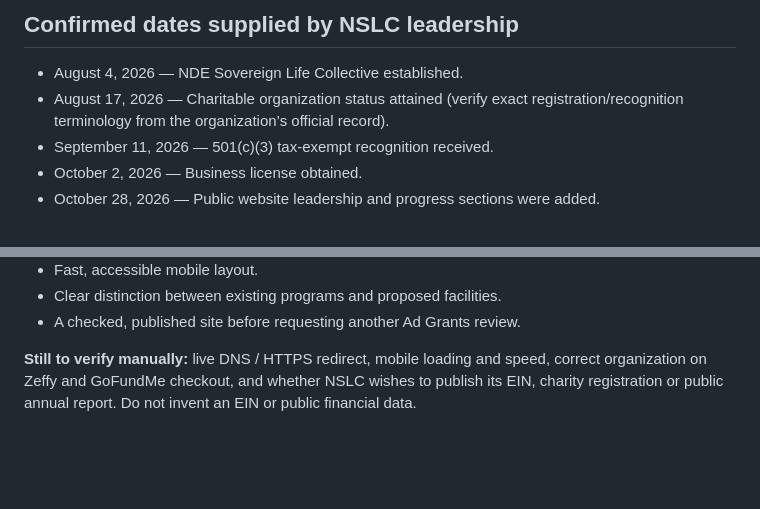
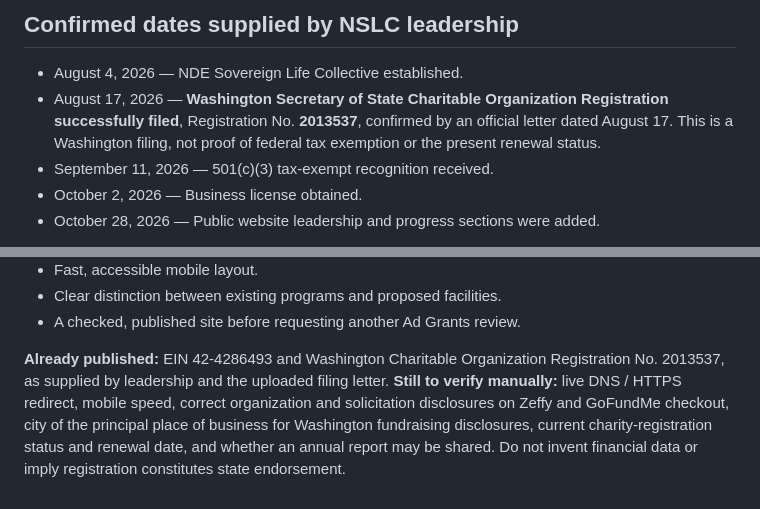
Before and after one commit to hawkepuk/nde-sovereign-life-collective, a Markdown page: PROGRESS-UPDATES-GUIDE.md, 2 parts joined by grey strips. Drawn GitHub-style; blank space fills up the shorter version.

Commit message:
Document verified Washington charitable registration and donor disclosures

```diff
--- a/PROGRESS-UPDATES-GUIDE.md
+++ b/PROGRESS-UPDATES-GUIDE.md
@@ -31,7 +31,7 @@ This guide is for the NDE Sovereign Life Collective team. The public page is `up
 ## Confirmed dates supplied by NSLC leadership
 
 - August 4, 2026 — NDE Sovereign Life Collective established.
-- August 17, 2026 — Charitable organization status attained (verify exact registration/recognition terminology from the organization’s official record).
+- August 17, 2026 — **Washington Secretary of State Charitable Organization Registration successfully filed**, Registration No. **2013537**, confirmed by an official letter dated August 17. This is a Washington filing, not proof of federal tax exemption or the present renewal status.
 - September 11, 2026 — 501(c)(3) tax-exempt recognition received.
 - October 2, 2026 — Business license obtained.
 - October 28, 2026 — Public website leadership and progress sections were added.
@@ -72,4 +72,4 @@ Google's website policy: https://support.google.com/nonprofits/answer/1657899
 - Clear distinction between existing programs and proposed facilities.
 - A checked, published site before requesting another Ad Grants review.
 
-**Still to verify manually:** live DNS / HTTPS redirect, mobile loading and speed, correct organization on Zeffy and GoFundMe checkout, and whether NSLC wishes to publish its EIN, charity registration or public annual report. Do not invent an EIN or public financial data.
+**Already published:** EIN 42-4286493 and Washington Charitable Organization Registration No. 2013537, as supplied by leadership and the uploaded filing letter. **Still to verify manually:** live DNS / HTTPS redirect, mobile speed, correct organization and solicitation disclosures on Zeffy and GoFundMe checkout, city of the principal place of business for Washington fundraising disclosures, current charity-registration status and renewal date, and whether an annual report may be shared. Do not invent financial data or imply registration constitutes state endorsement.
```
